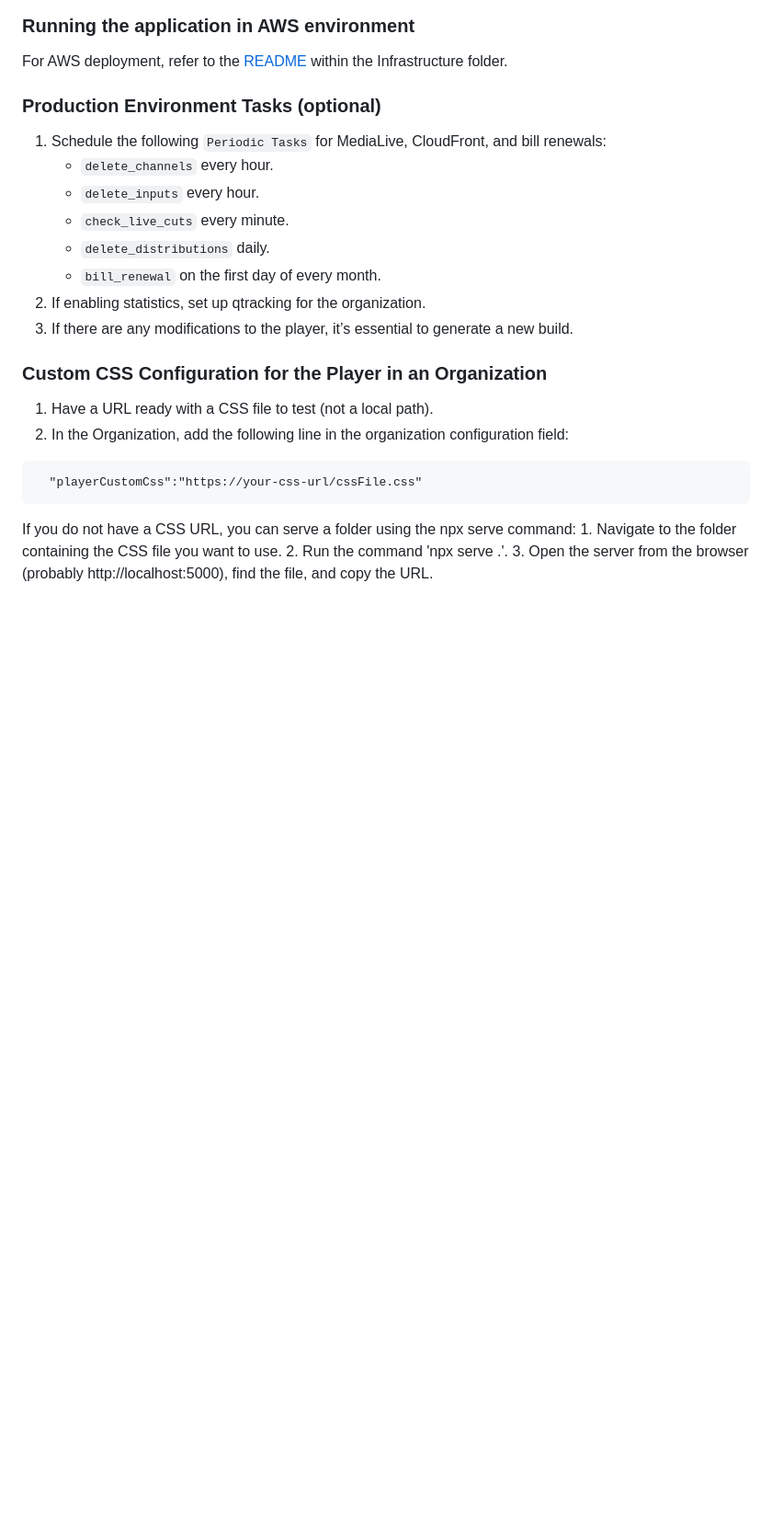
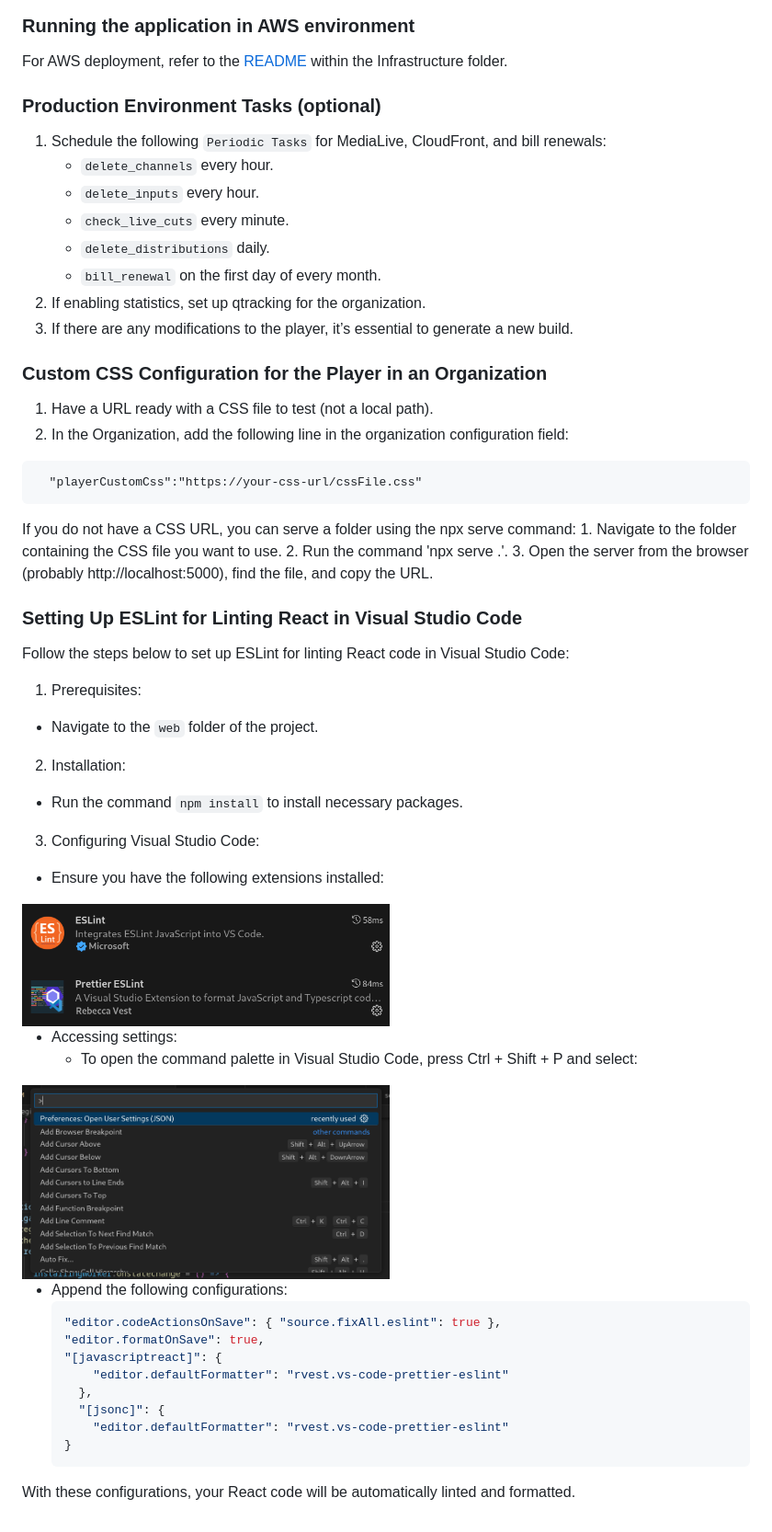
Before and after one commit to qualabs/video-headline, a Markdown page: README.md, the part around the change. Shown: that part at 92% size. Rendered like a GitHub page; pictures changed too: docs/eslint_extension.png (added), docs/prettier_eslint_extension.png (added), docs/vsc_settings.png (added); blank space fills up the shorter version.

Commit message:
Added linter configuration to the linter

````diff
--- a/README.md
+++ b/README.md
@@ -118,3 +118,34 @@ For AWS deployment, refer to the [README](infrastructure/README.md) within the I
 ```
 
 If you do not have a CSS URL, you can serve a folder using the npx serve command: 1. Navigate to the folder containing the CSS file you want to use. 2. Run the command 'npx serve .'. 3. Open the server from the browser (probably http://localhost:5000), find the file, and copy the URL.
+
+### Setting Up ESLint for Linting React in Visual Studio Code
+Follow the steps below to set up ESLint for linting React code in Visual Studio Code:
+1. Prerequisites:
+  - Navigate to the `web` folder of the project.
+2. Installation:
+  - Run the command `npm install` to install necessary packages.
+3. Configuring Visual Studio Code:
+  - Ensure you have the following extensions installed:
+
+<img src="docs/eslint_extension.png" alt="drawing" width="400"/>
+<img src="docs/prettier_eslint_extension.png" alt="drawing" width="400"/>
+
+  - Accessing settings:
+    - To open the command palette in Visual Studio Code, press Ctrl + Shift + P and select:
+
+<img src="docs/vsc_settings.png" alt="drawing" width="400"/>
+
+  - Append the following configurations:
+    ```json
+    "editor.codeActionsOnSave": { "source.fixAll.eslint": true },
+    "editor.formatOnSave": true,
+    "[javascriptreact]": {
+    	"editor.defaultFormatter": "rvest.vs-code-prettier-eslint"
+	  },
+	  "[jsonc]": {
+    	"editor.defaultFormatter": "rvest.vs-code-prettier-eslint"
+    }
+    ```
+
+With these configurations, your React code will be automatically linted and formatted.
````
